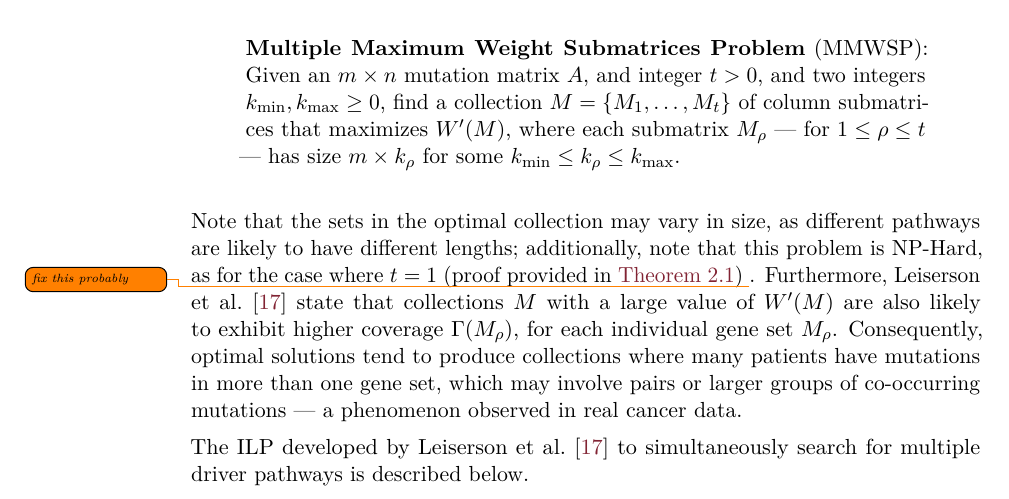
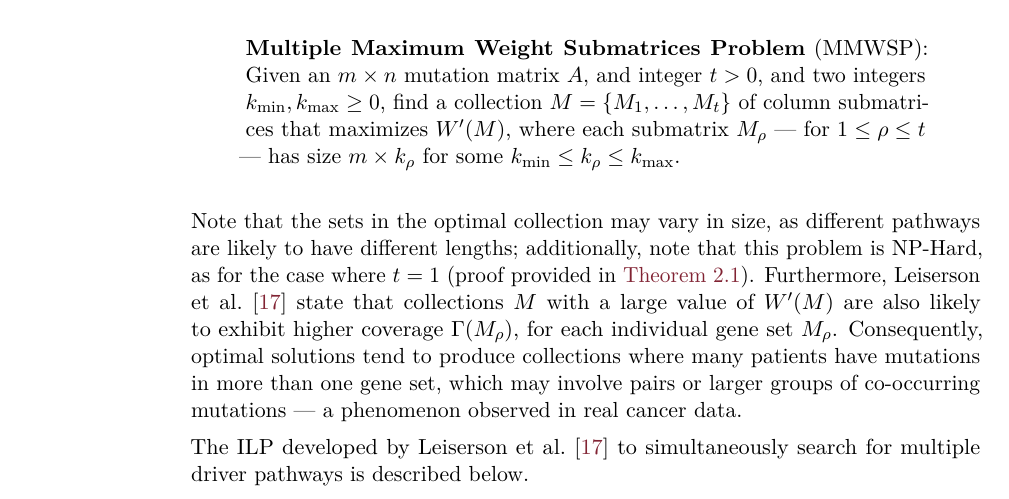
Before and after one commit to aflaag/bsc-thesis, a LaTeX thesis (src/Thesis.tex, which reads src/chapter/3.tex): part of page 36 of 53, cut so that both start at the same text. Compiled offline with pdfLaTeX.

Commit message:
removed todo

```diff
--- a/src/chapter/3.tex
+++ b/src/chapter/3.tex
@@ -238,7 +238,7 @@ As outlined in \cref{multi_dendrix_2nd_chap}, \textcite{multi-dendrix} propose t
     \textbf{Multiple Maximum Weight Submatrices Problem} (MMWSP): Given an $m \times n$ mutation matrix $A$, and integer $t > 0$, and two integers $k_{\mathrm{min}}, k_{\mathrm{max}} \ge 0$, find a collection $M = \{M_1, \ldots, M_t\}$ of column submatrices that maximizes $W'(M)$, where each submatrix $M_\rho$ --- for $1 \le \rho \le t$ ---  has size $m \times k_\rho$ for some $k_{\mathrm{min}} \le k_\rho \le k_{\mathrm{max}}$.
 \end{displayquote}
 
-Note that the sets in the optimal collection may vary in size, as different pathways are likely to have different lengths; additionally, note that this problem is NP-Hard, as for the case where $t = 1$ (proof provided in \cref{mwsp proof}) \todo{fix this probably}. Furthermore, \textcite{multi-dendrix} state that collections $M$ with a large value of $W'(M)$ are also likely to exhibit higher coverage $\Gamma(M_\rho)$, for each individual gene set $M_\rho$. Consequently, optimal solutions tend to produce collections where many patients have mutations in more than one gene set, which may involve pairs or larger groups of co-occurring mutations --- a phenomenon observed in real cancer data.
+Note that the sets in the optimal collection may vary in size, as different pathways are likely to have different lengths; additionally, note that this problem is NP-Hard, as for the case where $t = 1$ (proof provided in \cref{mwsp proof}). Furthermore, \textcite{multi-dendrix} state that collections $M$ with a large value of $W'(M)$ are also likely to exhibit higher coverage $\Gamma(M_\rho)$, for each individual gene set $M_\rho$. Consequently, optimal solutions tend to produce collections where many patients have mutations in more than one gene set, which may involve pairs or larger groups of co-occurring mutations --- a phenomenon observed in real cancer data.
 
 The ILP developed by \textcite{multi-dendrix} to simultaneously search for multiple driver pathways is described below.
 
```
Also changed, not shown: src/Thesis.pdf, 6 other files.
